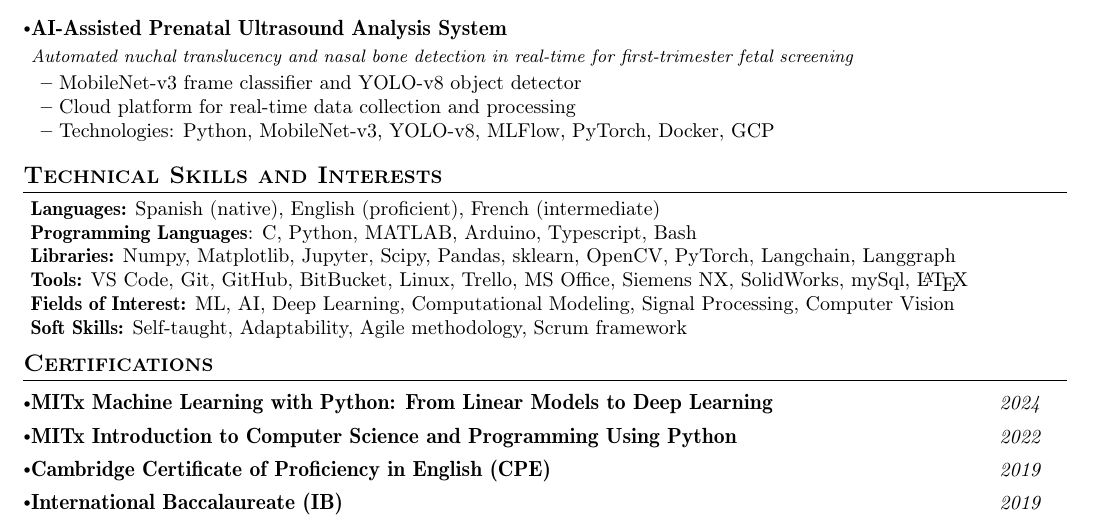
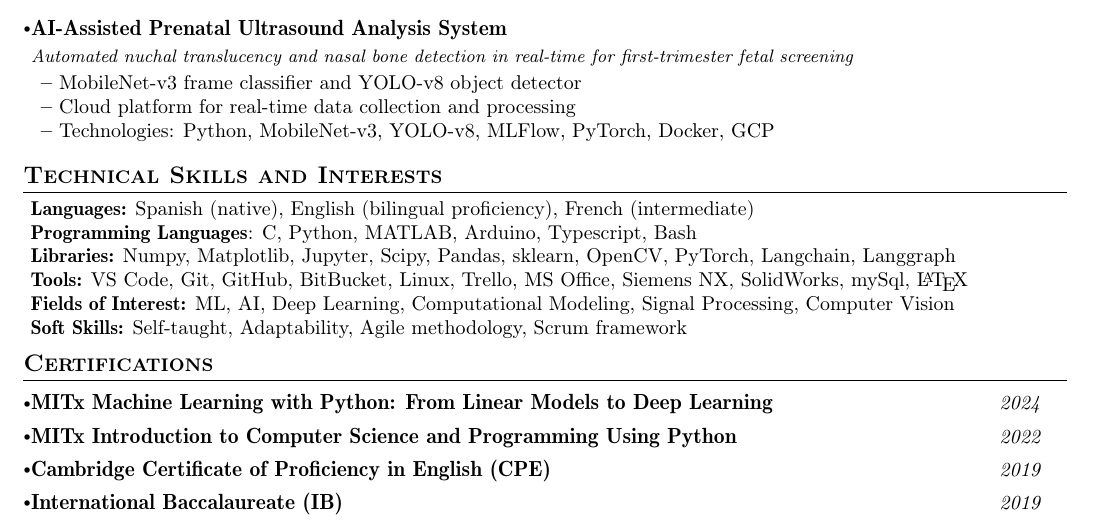
Before and after one commit to gonzagrau/latex_resumes, a LaTeX CV (english_resume.tex): part of the page, cut so that both start at the same text. The pictures show the PDF file english_resume/english_resume.pdf that the author committed with the source.

Commit message:
english proficiency

```diff
--- a/english_resume.tex
+++ b/english_resume.tex
@@ -129,7 +129,7 @@
 \section{\textbf{Technical Skills and Interests}} \label{sec:skills}
 \begin{itemize}[leftmargin=0.05in, label={}]
 \small{\item{
-\textbf{Languages:}{ Spanish (native), English (proficient), French (intermediate) } \\
+\textbf{Languages:}{ Spanish (native), English (bilingual proficiency), French (intermediate) } \\
 \textbf{Programming Languages}{: C, Python, MATLAB, Arduino, Typescript, Bash } \\
 \textbf{Libraries:}{ Numpy, Matplotlib, Jupyter, Scipy, Pandas, sklearn, OpenCV, PyTorch, Langchain, Langgraph}\\
 \textbf{Tools:}{ VS Code, Git, GitHub, BitBucket, Linux, Trello, MS Office, Siemens NX, SolidWorks, mySql, \LaTeX} \\
```
Also changed, not shown: english_resume/english_resume.pdf, spanish_resume/spanish_resume.pdf.
